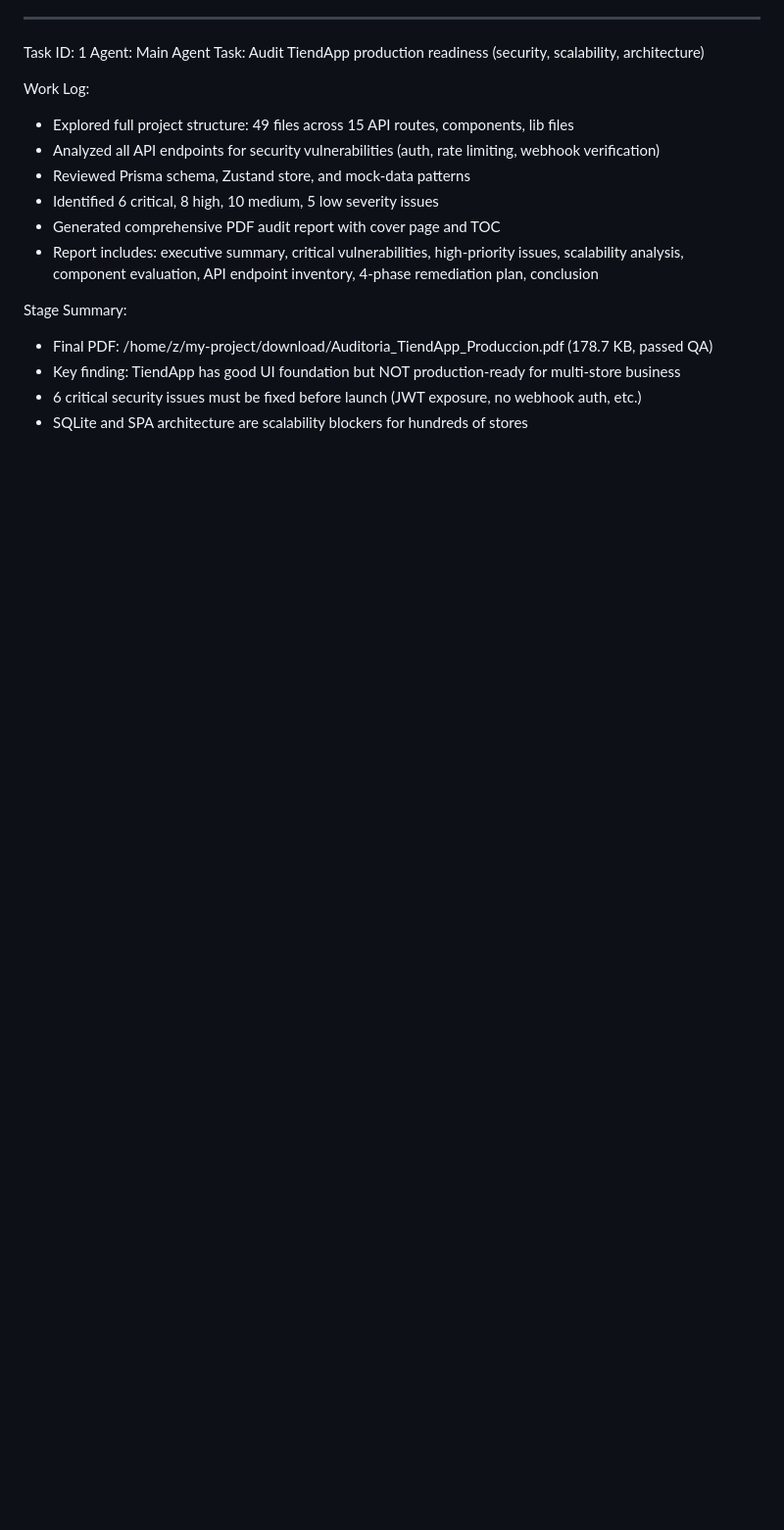
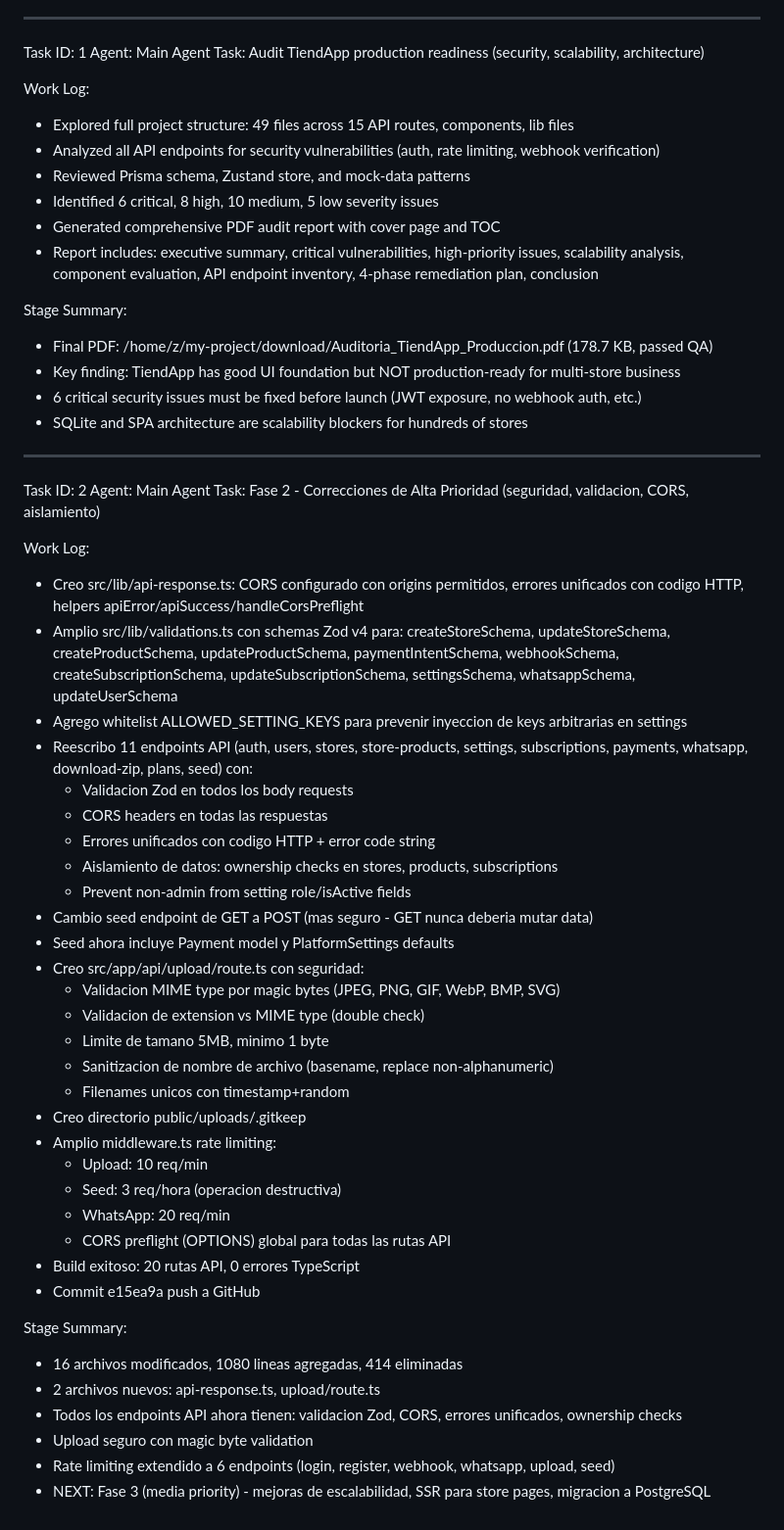
Before and after one commit to blackbox-adv/tiendaapp, a Markdown page: worklog.md, the part around the change. Shown at 98% size. GitHub-like rendering; blank space fills up the shorter version.

Commit message:
231e3cb9-97ca-4cad-bc29-579e4db7a73e

```diff
--- a/worklog.md
+++ b/worklog.md
@@ -76,3 +76,42 @@ Stage Summary:
 - Key finding: TiendApp has good UI foundation but NOT production-ready for multi-store business
 - 6 critical security issues must be fixed before launch (JWT exposure, no webhook auth, etc.)
 - SQLite and SPA architecture are scalability blockers for hundreds of stores
+---
+Task ID: 2
+Agent: Main Agent
+Task: Fase 2 - Correcciones de Alta Prioridad (seguridad, validacion, CORS, aislamiento)
+
+Work Log:
+- Creo src/lib/api-response.ts: CORS configurado con origins permitidos, errores unificados con codigo HTTP, helpers apiError/apiSuccess/handleCorsPreflight
+- Amplio src/lib/validations.ts con schemas Zod v4 para: createStoreSchema, updateStoreSchema, createProductSchema, updateProductSchema, paymentIntentSchema, webhookSchema, createSubscriptionSchema, updateSubscriptionSchema, settingsSchema, whatsappSchema, updateUserSchema
+- Agrego whitelist ALLOWED_SETTING_KEYS para prevenir inyeccion de keys arbitrarias en settings
+- Reescribo 11 endpoints API (auth, users, stores, store-products, settings, subscriptions, payments, whatsapp, download-zip, plans, seed) con:
+  - Validacion Zod en todos los body requests
+  - CORS headers en todas las respuestas
+  - Errores unificados con codigo HTTP + error code string
+  - Aislamiento de datos: ownership checks en stores, products, subscriptions
+  - Prevent non-admin from setting role/isActive fields
+- Cambio seed endpoint de GET a POST (mas seguro - GET nunca deberia mutar data)
+- Seed ahora incluye Payment model y PlatformSettings defaults
+- Creo src/app/api/upload/route.ts con seguridad:
+  - Validacion MIME type por magic bytes (JPEG, PNG, GIF, WebP, BMP, SVG)
+  - Validacion de extension vs MIME type (double check)
+  - Limite de tamano 5MB, minimo 1 byte
+  - Sanitizacion de nombre de archivo (basename, replace non-alphanumeric)
+  - Filenames unicos con timestamp+random
+- Creo directorio public/uploads/.gitkeep
+- Amplio middleware.ts rate limiting:
+  - Upload: 10 req/min
+  - Seed: 3 req/hora (operacion destructiva)
+  - WhatsApp: 20 req/min
+  - CORS preflight (OPTIONS) global para todas las rutas API
+- Build exitoso: 20 rutas API, 0 errores TypeScript
+- Commit e15ea9a push a GitHub
+
+Stage Summary:
+- 16 archivos modificados, 1080 lineas agregadas, 414 eliminadas
+- 2 archivos nuevos: api-response.ts, upload/route.ts
+- Todos los endpoints API ahora tienen: validacion Zod, CORS, errores unificados, ownership checks
+- Upload seguro con magic byte validation
+- Rate limiting extendido a 6 endpoints (login, register, webhook, whatsapp, upload, seed)
+- NEXT: Fase 3 (media priority) - mejoras de escalabilidad, SSR para store pages, migracion a PostgreSQL
```
